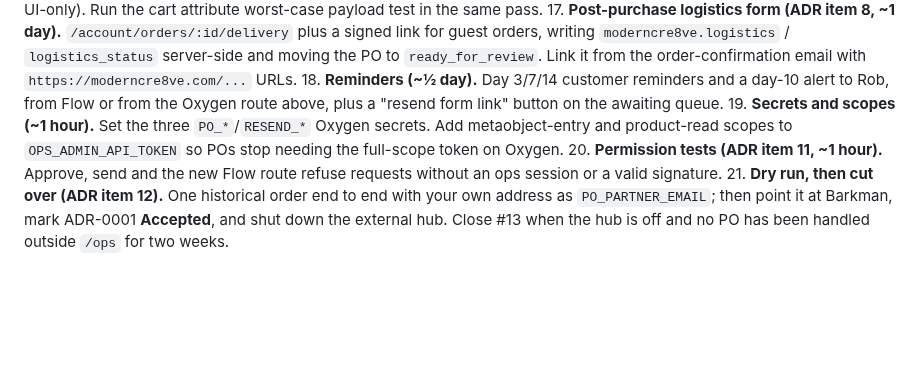
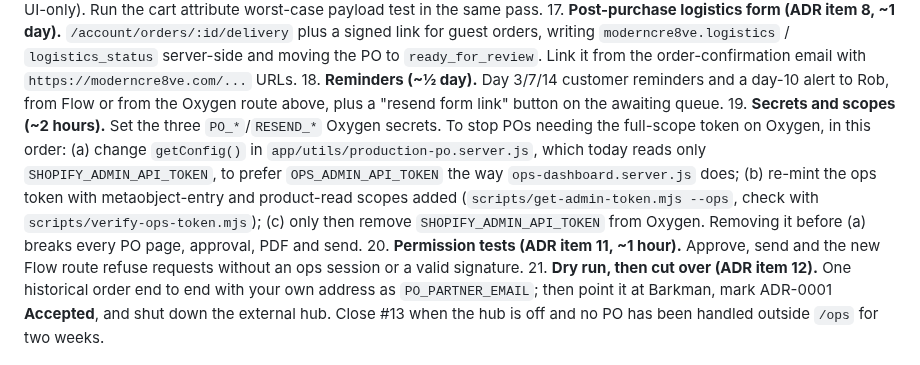
Before and after one commit to rwlarow-ui/moderncre8ve-hydrogen, a Markdown page: docs/tech-debt-2026-10.md, the part around the change. Rendered like a GitHub page; blank space fills up the shorter version.

Commit message:
docs(tech-debt): #13 step 19 — switch the PO client to the ops token before removing the full-scope one
Addresses Codex review: production-po.server.js getConfig() reads only
SHOPIFY_ADMIN_API_TOKEN, so widening OPS_ADMIN_API_TOKEN alone isn't enough.

Co-Authored-By: Claude Opus 5.5 <noreply@anthropic.com>
Claude-Session: https://claude.ai/code/session_0178LjWdmVPonwr1tUKvTAux

```diff
--- a/docs/tech-debt-2026-10.md
+++ b/docs/tech-debt-2026-10.md
@@ -82,7 +82,7 @@
 16. **Automatic PO on order creation (ADR item 5, ~1 day).** Verify Flow's built-in actions on this plan (item 6). Preferred: Flow "Order created" → HTTP request to a new authenticated Oxygen route that calls the existing create-draft code and re-validates logistics from `order.customAttributes`, parking the PO in `awaiting_logistics` when missing (the cart gate is UI-only). Run the cart attribute worst-case payload test in the same pass.
 17. **Post-purchase logistics form (ADR item 8, ~1 day).** `/account/orders/:id/delivery` plus a signed link for guest orders, writing `moderncre8ve.logistics` / `logistics_status` server-side and moving the PO to `ready_for_review`. Link it from the order-confirmation email with `https://moderncre8ve.com/...` URLs.
 18. **Reminders (~½ day).** Day 3/7/14 customer reminders and a day-10 alert to Rob, from Flow or from the Oxygen route above, plus a "resend form link" button on the awaiting queue.
-19. **Secrets and scopes (~1 hour).** Set the three `PO_*`/`RESEND_*` Oxygen secrets. Add metaobject-entry and product-read scopes to `OPS_ADMIN_API_TOKEN` so POs stop needing the full-scope token on Oxygen.
+19. **Secrets and scopes (~2 hours).** Set the three `PO_*`/`RESEND_*` Oxygen secrets. To stop POs needing the full-scope token on Oxygen, in this order: (a) change `getConfig()` in `app/utils/production-po.server.js`, which today reads only `SHOPIFY_ADMIN_API_TOKEN`, to prefer `OPS_ADMIN_API_TOKEN` the way `ops-dashboard.server.js` does; (b) re-mint the ops token with metaobject-entry and product-read scopes added (`scripts/get-admin-token.mjs --ops`, check with `scripts/verify-ops-token.mjs`); (c) only then remove `SHOPIFY_ADMIN_API_TOKEN` from Oxygen. Removing it before (a) breaks every PO page, approval, PDF and send.
 20. **Permission tests (ADR item 11, ~1 hour).** Approve, send and the new Flow route refuse requests without an ops session or a valid signature.
 21. **Dry run, then cut over (ADR item 12).** One historical order end to end with your own address as `PO_PARTNER_EMAIL`; then point it at Barkman, mark ADR-0001 **Accepted**, and shut down the external hub. Close #13 when the hub is off and no PO has been handled outside `/ops` for two weeks.
 
```
